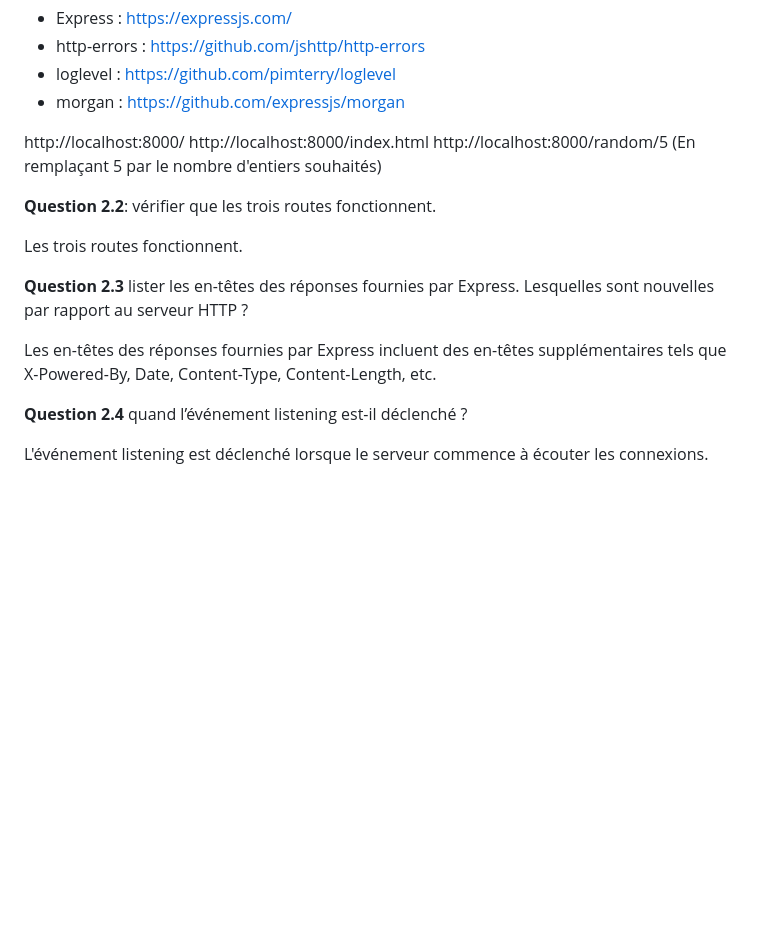
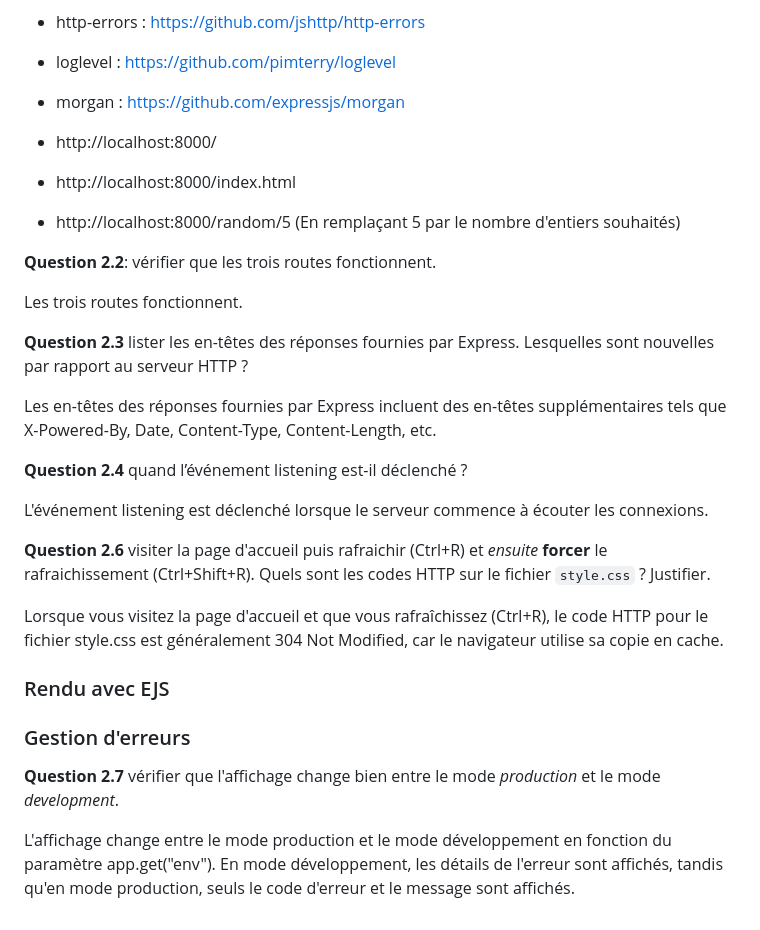
Before and after one commit to johnwaia/CC3_John_WAIA, a Markdown page: README.md, the part around one of its changes. GitHub-like rendering; blank space fills up the shorter version.

```diff
--- a/README.md
+++ b/README.md
@@ -95,14 +95,13 @@ Les URL des documentations des modules installés sont :
 - loglevel : https://github.com/pimterry/loglevel
 - morgan : https://github.com/expressjs/morgan
 
-http://localhost:8000/
-http://localhost:8000/index.html
-http://localhost:8000/random/5 (En remplaçant 5 par le nombre d'entiers souhaités)
+- http://localhost:8000/
+- http://localhost:8000/index.html
+- http://localhost:8000/random/5 (En remplaçant 5 par le nombre d'entiers souhaités)
 
 **Question 2.2**: vérifier que les trois routes fonctionnent.
 
 Les trois routes fonctionnent.
-
 
 **Question 2.3** lister les en-têtes des réponses fournies par Express. Lesquelles sont nouvelles par rapport au serveur HTTP ?
 
@@ -113,3 +112,15 @@ Les en-têtes des réponses fournies par Express incluent des en-têtes supplém
 **Question 2.4** quand l’événement listening est-il déclenché ?
 
 L'événement listening est déclenché lorsque le serveur commence à écouter les connexions.
+
+**Question 2.6** visiter la page d'accueil puis rafraichir (Ctrl+R) et _ensuite_ **forcer** le rafraichissement (Ctrl+Shift+R). Quels sont les codes HTTP sur le fichier `style.css` ? Justifier.
+
+Lorsque vous visitez la page d'accueil et que vous rafraîchissez (Ctrl+R), le code HTTP pour le fichier style.css est généralement 304 Not Modified, car le navigateur utilise sa copie en cache.
+
+### Rendu avec EJS
+
+
+### Gestion d'erreurs
+**Question 2.7** vérifier que l'affichage change bien entre le mode _production_ et le mode _development_.
+
+ L'affichage change entre le mode production et le mode développement en fonction du paramètre app.get("env"). En mode développement, les détails de l'erreur sont affichés, tandis qu'en mode production, seuls le code d'erreur et le message sont affichés.
```
Also changed, not shown: other parts of README.md (+4 -4 lines).
